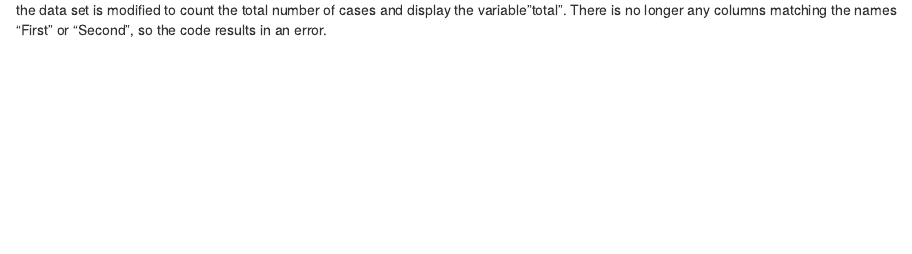
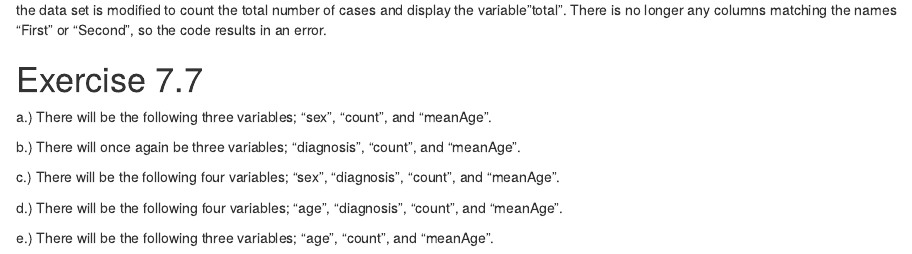
Before and after one commit to MarcVHughes/STAT184Homework, an R Markdown document (STAT184HW5.Rmd): the page in a window 1100 px wide, from 2410 px down. Rendered offline with R 4.5, knitr and Pandoc, with nearby package versions; some code elsewhere in the file could not run offline.

Commit message:
Finished answering Exercise 7.7

````diff
--- a/STAT184HW5.Rmd
+++ b/STAT184HW5.Rmd
@@ -113,5 +113,16 @@ VoterData_D <-
   group_by(First, Second)
 ```
 
+The variable "First is now unknown because the code executes the line with the summarise() function prior to the group_by() function. As a result, the data set is modified to count the total number of cases and display the variable "total". There is no longer any columns matching the names "First" or "Second", so the code results in an error.
 
-The variable "First is now unknown because the code executes the line with the summarise() function prior to the group_by() function. As a result, the data set is modified to count the total number of cases and display the variable "total". There is no longer any columns matching the names "First" or "Second", so the code results in an error.
+# Exercise 7.7
+
+a.) There will be the following three variables; "sex", "count", and "meanAge".
+
+b.) There will once again be three variables; "diagnosis", "count", and "meanAge".
+
+c.) There will be the following four variables; "sex", "diagnosis", "count", and "meanAge".
+
+d.) There will be the following four variables; "age", "diagnosis", "count", and "meanAge".
+
+e.) There will be the following three variables; "age", "count", and "meanAge".
````
Also changed, not shown: STAT184HW5.nb.html.
